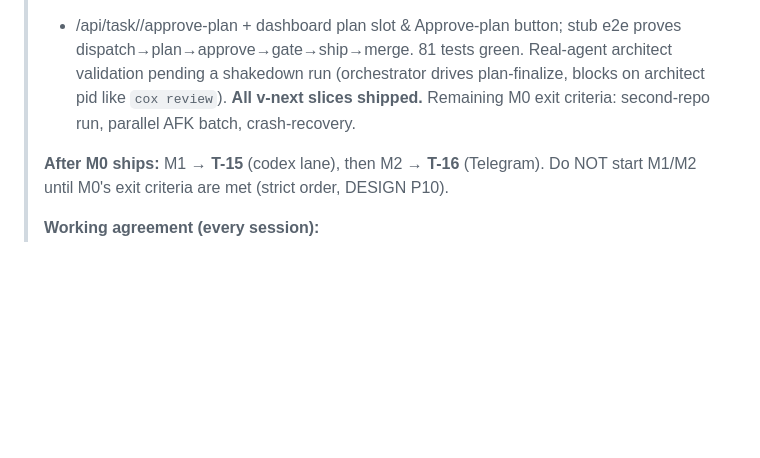
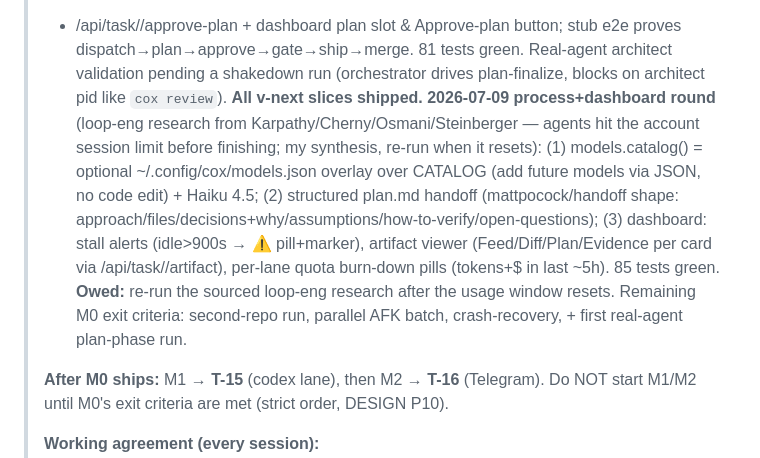
Before and after one commit to ManikantaR/coxswain, a Markdown page: TASKS.md, the part around the change. GitHub-like rendering; blank space fills up the shorter version.

Commit message:
Docs: RESUME block — process+dashboard round shipped
Co-Authored-By: Claude Opus 4.8 <noreply@anthropic.com>

```diff
--- a/TASKS.md
+++ b/TASKS.md
@@ -57,7 +57,15 @@
 > + /api/task/<id>/approve-plan + dashboard plan slot & Approve-plan button; stub e2e proves
 > dispatch→plan→approve→gate→ship→merge. 81 tests green. Real-agent architect validation pending a
 > shakedown run (orchestrator drives plan-finalize, blocks on architect pid like `cox review`).
-> **All v-next slices shipped.** Remaining M0 exit criteria: second-repo run, parallel AFK batch, crash-recovery.
+> **All v-next slices shipped.** **2026-07-09 process+dashboard round** (loop-eng research from
+> Karpathy/Cherny/Osmani/Steinberger — agents hit the account session limit before finishing; my
+> synthesis, re-run when it resets): (1) models.catalog() = optional ~/.config/cox/models.json overlay
+> over CATALOG (add future models via JSON, no code edit) + Haiku 4.5; (2) structured plan.md handoff
+> (mattpocock/handoff shape: approach/files/decisions+why/assumptions/how-to-verify/open-questions);
+> (3) dashboard: stall alerts (idle>900s → ⚠ pill+marker), artifact viewer (Feed/Diff/Plan/Evidence per
+> card via /api/task/<id>/artifact), per-lane quota burn-down pills (tokens+$ in last ~5h). 85 tests green.
+> **Owed:** re-run the sourced loop-eng research after the usage window resets. Remaining M0 exit criteria:
+> second-repo run, parallel AFK batch, crash-recovery, + first real-agent plan-phase run.
 >
 > **After M0 ships:** M1 → **T-15** (codex lane), then M2 → **T-16** (Telegram). Do NOT start
 > M1/M2 until M0's exit criteria are met (strict order, DESIGN P10).
```
